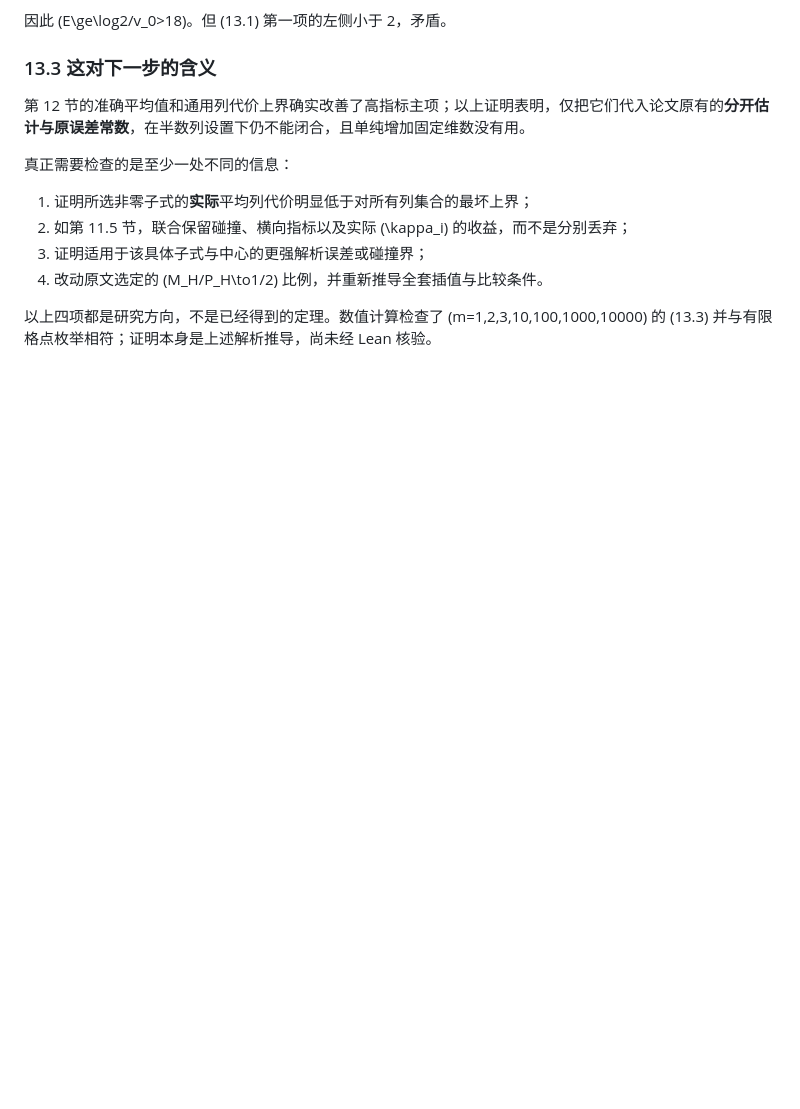
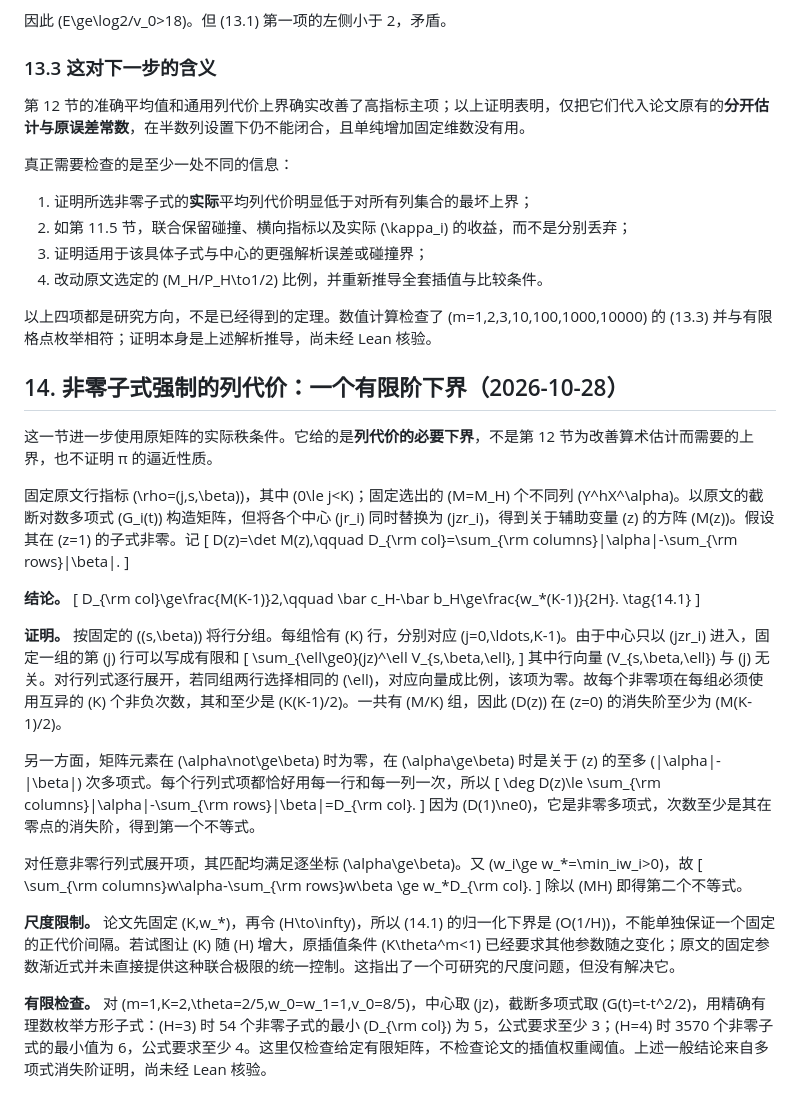
Before and after one commit to epsilon-lain/lain-s-note, a Markdown page: research/OPENAI_PI_EXPONENT_P2848_2026-10-27.md, the part around the change. Drawn GitHub-style; blank space fills up the shorter version.

Commit message:
Derive rank-imposed interpolation minor cost

```diff
--- a/research/OPENAI_PI_EXPONENT_P2848_2026-10-27.md
+++ b/research/OPENAI_PI_EXPONENT_P2848_2026-10-27.md
@@ -647,3 +647,45 @@ v_0
 4. 改动原文选定的 \(M_H/P_H\to1/2\) 比例，并重新推导全套插值与比较条件。
 
 以上四项都是研究方向，不是已经得到的定理。数值计算检查了 \(m=1,2,3,10,100,1000,10000\) 的 (13.3) 并与有限格点枚举相符；证明本身是上述解析推导，尚未经 Lean 核验。
+
+
+## 14. 非零子式强制的列代价：一个有限阶下界（2026-10-28）
+
+这一节进一步使用原矩阵的实际秩条件。它给的是**列代价的必要下界**，不是第 12 节为改善算术估计而需要的上界，也不证明 π 的逼近性质。
+
+固定原文行指标 \(\rho=(j,s,\beta)\)，其中 \(0\le j<K\)；固定选出的 \(M=M_H\) 个不同列 \(Y^hX^\alpha\)。以原文的截断对数多项式 \(G_i(t)\) 构造矩阵，但将各个中心 \(jr_i\) 同时替换为 \(jzr_i\)，得到关于辅助变量 \(z\) 的方阵 \(M(z)\)。假设其在 \(z=1\) 的子式非零。记
+\[
+D(z)=\det M(z),\qquad
+D_{\rm col}=\sum_{\rm columns}|\alpha|-\sum_{\rm rows}|\beta|.
+\]
+
+**结论。**
+\[
+D_{\rm col}\ge\frac{M(K-1)}2,\qquad
+\bar c_H-\bar b_H\ge\frac{w_*(K-1)}{2H}.
+\tag{14.1}
+\]
+
+**证明。** 按固定的 \((s,\beta)\) 将行分组。每组恰有 \(K\) 行，分别对应 \(j=0,\ldots,K-1\)。由于中心只以 \(jzr_i\) 进入，固定一组的第 \(j\) 行可以写成有限和
+\[
+\sum_{\ell\ge0}(jz)^\ell V_{s,\beta,\ell},
+\]
+其中行向量 \(V_{s,\beta,\ell}\) 与 \(j\) 无关。对行列式逐行展开，若同组两行选择相同的 \(\ell\)，对应向量成比例，该项为零。故每个非零项在每组必须使用互异的 \(K\) 个非负次数，其和至少是 \(K(K-1)/2\)。一共有 \(M/K\) 组，因此 \(D(z)\) 在 \(z=0\) 的消失阶至少为 \(M(K-1)/2\)。
+
+另一方面，矩阵元素在 \(\alpha\not\ge\beta\) 时为零，在 \(\alpha\ge\beta\) 时是关于 \(z\) 的至多 \(|\alpha|-|\beta|\) 次多项式。每个行列式项都恰好用每一行和每一列一次，所以
+\[
+\deg D(z)\le
+\sum_{\rm columns}|\alpha|-\sum_{\rm rows}|\beta|=D_{\rm col}.
+\]
+因为 \(D(1)\ne0\)，它是非零多项式，次数至少是其在零点的消失阶，得到第一个不等式。
+
+对任意非零行列式展开项，其匹配均满足逐坐标 \(\alpha\ge\beta\)。又 \(w_i\ge w_*=\min_iw_i>0\)，故
+\[
+\sum_{\rm columns}w\alpha-\sum_{\rm rows}w\beta
+\ge w_*D_{\rm col}.
+\]
+除以 \(MH\) 即得第二个不等式。
+
+**尺度限制。** 论文先固定 \(K,w_*\)，再令 \(H\to\infty\)，所以 (14.1) 的归一化下界是 \(O(1/H)\)，不能单独保证一个固定的正代价间隔。若试图让 \(K\) 随 \(H\) 增大，原插值条件 \(K\theta^m<1\) 已经要求其他参数随之变化；原文的固定参数渐近式并未直接提供这种联合极限的统一控制。这指出了一个可研究的尺度问题，但没有解决它。
+
+**有限检查。** 对 \(m=1,K=2,\theta=2/5,w_0=w_1=1,v_0=8/5\)，中心取 \(jz\)，截断多项式取 \(G(t)=t-t^2/2\)，用精确有理数枚举方形子式：\(H=3\) 时 54 个非零子式的最小 \(D_{\rm col}\) 为 5，公式要求至少 3；\(H=4\) 时 3570 个非零子式的最小值为 6，公式要求至少 4。这里仅检查给定有限矩阵，不检查论文的插值权重阈值。上述一般结论来自多项式消失阶证明，尚未经 Lean 核验。
```
